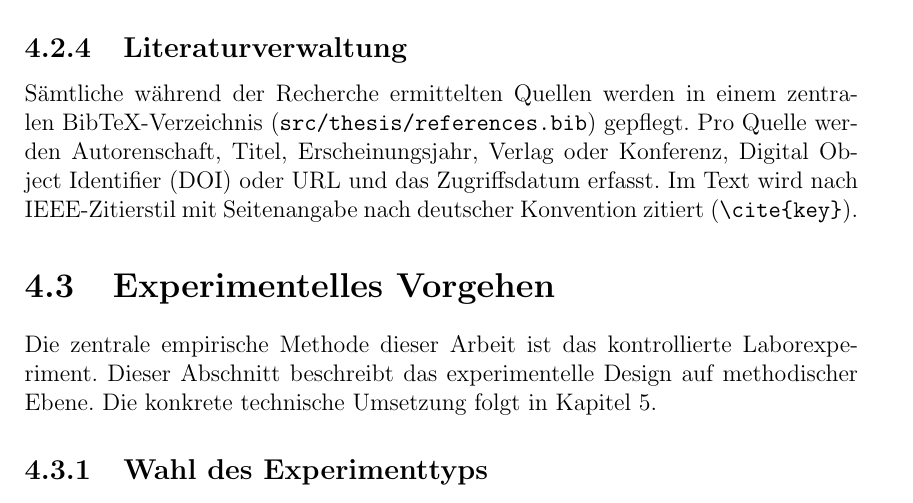
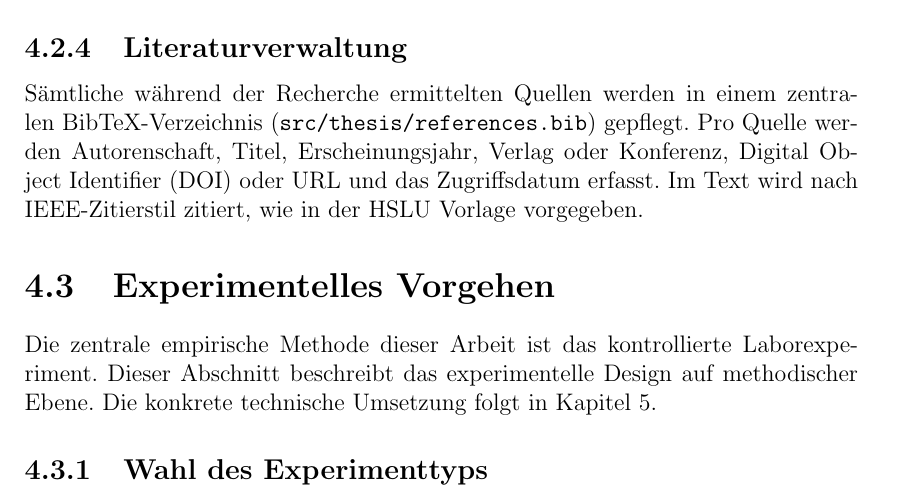
Before and after one commit to OliverStaub/BachelorThesis, a LaTeX thesis (src/thesis/hslu_thesis.tex, which reads src/thesis/chapters/04_methoden.tex): part of page 32 of 76, cut so that both start at the same text. Compiled offline with pdfLaTeX.

Commit message:
Updates from Overleaf

```diff
--- a/src/thesis/chapters/04_methoden.tex
+++ b/src/thesis/chapters/04_methoden.tex
@@ -57,7 +57,7 @@ Primärquellen werden gegenüber Sekundärquellen bevorzugt, weshalb beispielswe
 
 Sämtliche während der Recherche ermittelten Quellen werden in einem zentralen BibTeX-Verzeichnis (\texttt{src/thesis/references.bib}) gepflegt.
 Pro Quelle werden Autorenschaft, Titel, Erscheinungsjahr, Verlag oder Konferenz, \gls{doi} oder URL und das Zugriffsdatum erfasst.
-Im Text wird nach IEEE-Zitierstil mit Seitenangabe nach deutscher Konvention zitiert (\verb|\cite{key}|).
+Im Text wird nach IEEE-Zitierstil zitiert, wie in der HSLU Vorlage vorgegeben.
 
 \section{Experimentelles Vorgehen}
 \label{sec:experimentelles_vorgehen}
```
